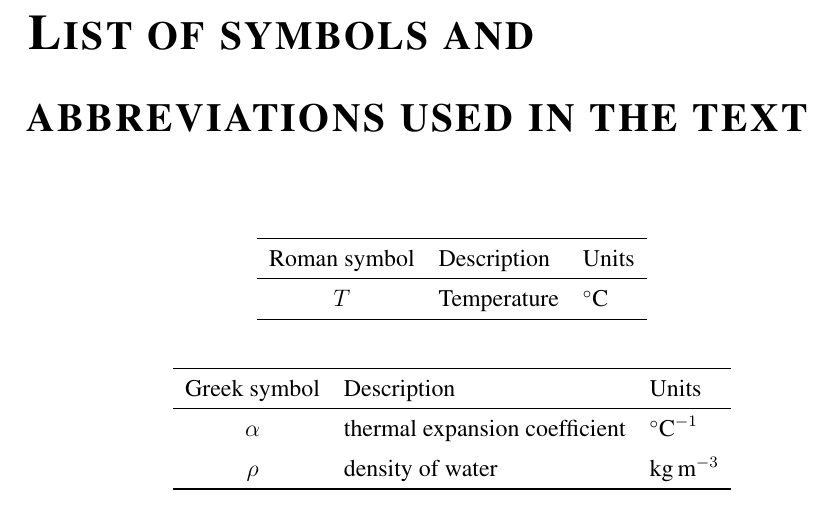
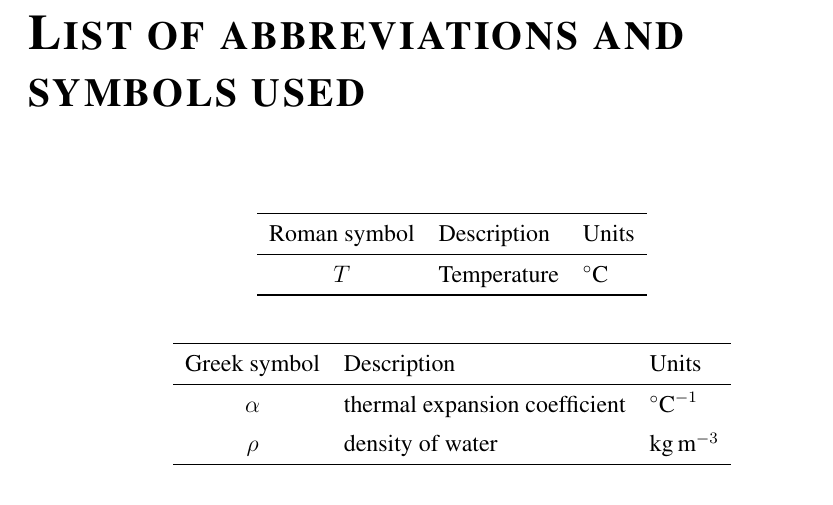
Before and after one commit to dankelley/dal-oce-thesis, a LaTeX thesis (mythesis.tex, which reads symbols.tex): part of page 9 of 30, cut so that both start at the same text. Compiled offline with pdfLaTeX; a LaTeX package or settings file that is missing is left out.

Commit message:
proper name for list of sym

```diff
--- a/symbols.tex
+++ b/symbols.tex
@@ -1,5 +1,5 @@
-\chapter*{List of symbols and abbreviations used in the text}
-\addcontentsline{toc}{chapter}{List of symbols and abbreviations used in the text}
+\chapter*{List of abbreviations and\\ \vspace{-0.5em} symbols used}
+\addcontentsline{toc}{chapter}{List of abbreviations and symbols used}
 
 	\setlongtables
 	\begin{longtable}{cll}
```
